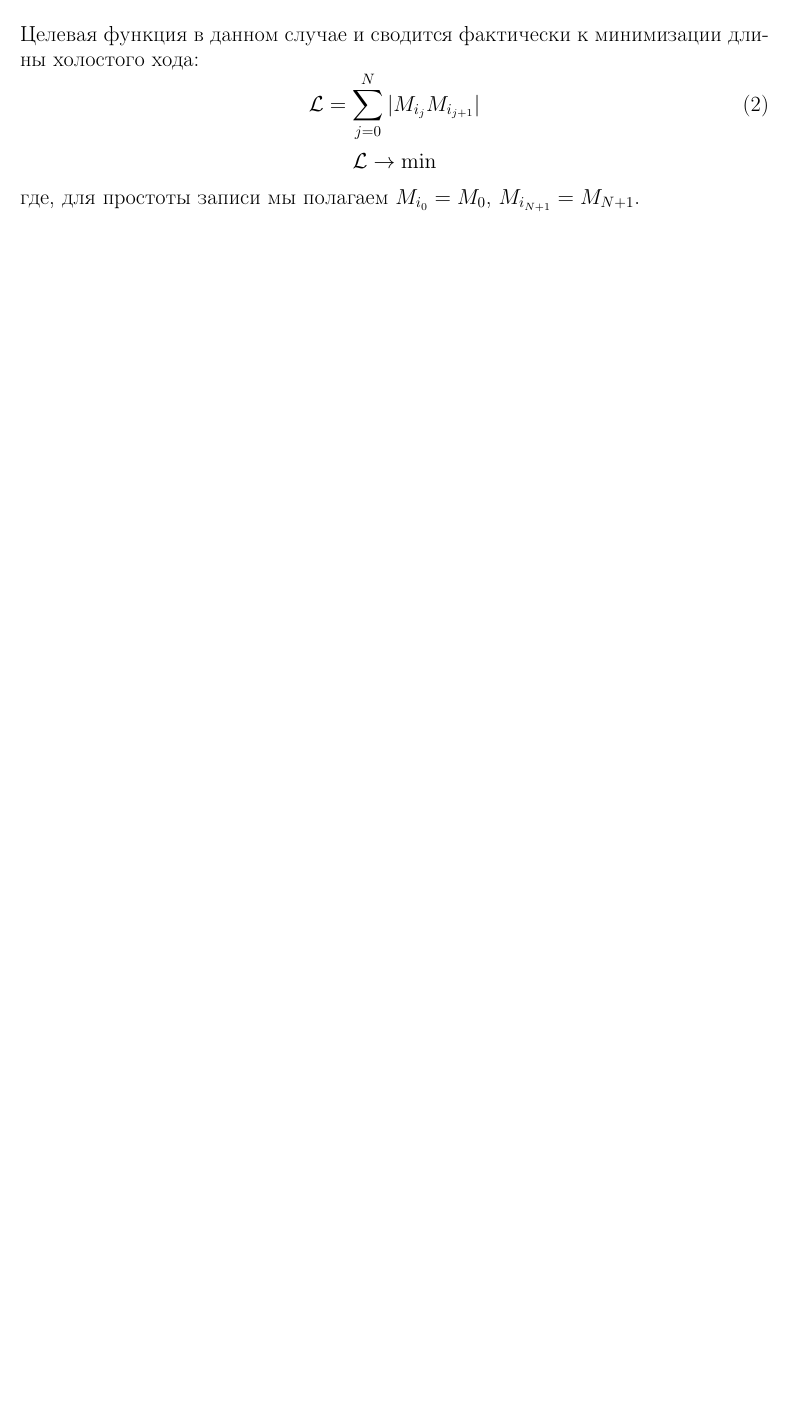
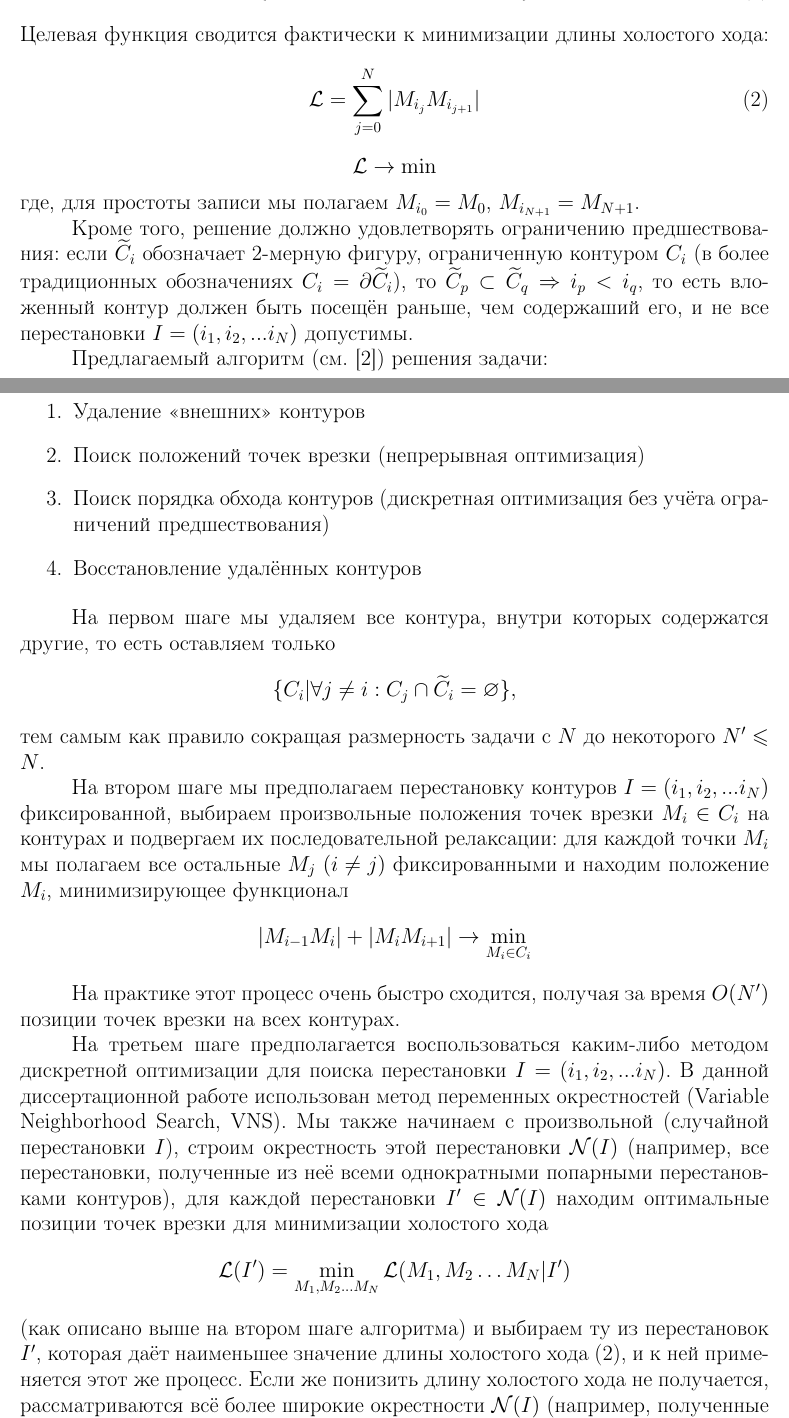
Before and after one commit to ukoloff/these, a LaTeX document (synopsis.tex, which reads synopsis/02.tex): part of page 8 of 11 before the commit and two parts of pages 8 and 9 of 13 after it, the two joined at a grey line, cut so that both start at the same text, the shorter picture padded with empty space. Compiled offline with pdfLaTeX.

Commit message:
Describe CCP algorithm

```diff
--- a/synopsis/02.tex
+++ b/synopsis/02.tex
@@ -46,8 +46,8 @@ $I = (i_1, i_2, ... i_N)$
 \begin{equation}
   \{M_0, M_{i_1}, M_{i_2}, \dots M_{i_N}, M_{N + 1}\}
 \end{equation}
-Целевая функция в данном случае
-и сводится фактически к минимизации длины холостого хода:
+Целевая функция
+сводится фактически к минимизации длины холостого хода:
 \begin{equation}
   \mathcal{L} = \sum_{j=0}^N|M_{i_j}M_{i_{j+1}}|
   \label{air-move-length}
@@ -58,3 +58,87 @@ $$
 где, для простоты записи мы полагаем
 $M_{i_0} = M_0$,
 $M_{i_{N + 1}} = M_{N + 1}$.
+
+Кроме того, решение должно удовлетворять ограничению предшествования:
+если
+$\widetilde C_i$
+обозначает 2-мерную фигуру,
+ограниченную контуром
+$C_i$
+(в более традиционных обозначениях
+$C_i = \partial \widetilde C_i$),
+то
+$
+ \widetilde C_p \subset \widetilde C_q \Rightarrow i_p < i_q
+$,
+то есть вложенный контур должен быть посещён раньше,
+чем содержаший его,
+и не все перестановки
+$I = (i_1, i_2, ... i_N)$
+допустимы.
+
+Предлагаемый алгоритм
+(см.~\cite{berlin2019})
+решения задачи:
+
+\begin{enumerate}
+  \item Удаление <<внешних>> контуров
+  \item Поиск положений точек врезки (непрерывная оптимизация)
+  \item Поиск порядка обхода контуров (дискретная оптимизация без учёта ограничений предшествования)
+  \item Восстановление удалённых контуров
+\end{enumerate}
+
+На первом шаге мы удаляем все контура,
+внутри которых содержатся другие,
+то есть оставляем только
+$$
+\{C_i | \forall j \ne i: C_j \cap \widetilde C_i = \varnothing \},
+$$
+тем самым как правило сокращая размерность задачи с $N$
+до некоторого $N' \leqslant N$.
+
+На втором шаге мы предполагаем перестановку контуров
+$I = (i_1, i_2, ... i_N)$
+фиксированной,
+выбираем произвольные положения точек врезки
+$M_i \in C_i$ на контурах и подвергаем их последовательной релаксации:
+для каждой точки $M_i$
+мы полагаем все остальные $M_j$ $(i\ne j)$ фиксированными и находим
+положение $M_i$, минимизирующее функционал
+$$
+|M_{i-1}M_i|+|M_iM_{i+1}| \to \min_{M_i \in C_i}
+$$
+
+На практике этот процесс очень быстро сходится,
+получая за время $O(N')$
+позиции точек врезки на всех контурах.
+
+На третьем шаге предполагается воспользоваться каким-либо
+методом дискретной оптимизации для поиска перестановки
+$I = (i_1, i_2, ... i_N)$.
+В данной диссертационной работе использован метод
+переменных окрестностей
+(Variable Neighborhood Search,
+VNS).
+Мы также начинаем с произвольной
+(случайной перестановки $I$),
+строим окрестность этой перестановки
+$\mathcal N(I)$
+(например, все перестановки,
+полученные из неё всеми однократными попарными перестановками контуров),
+для каждой перестановки $I'\in \mathcal N(I)$
+находим оптимальные позиции точек врезки
+для минимизации холостого хода
+$$
+\mathcal L (I') = \min_{M_1, M_2 \dots M_N}
+  \mathcal L (M_1, M_2 \dots M_N | I')
+$$
+(как описано выше на втором шаге алгоритма)
+и выбираем ту из перестановок $I'$,
+которая даёт наименьшее значение длины
+холостого хода \eqref{air-move-length},
+и к ней применяется этот же процесс.
+Если же понизить длину холостого хода не получается,
+рассматриваются всё более широкие окрестности
+$\mathcal N(I)$
+(например, полученные тройными перестановками контуров
```
Also changed, not shown: synopsis/02.tex (38 more changed lines).
